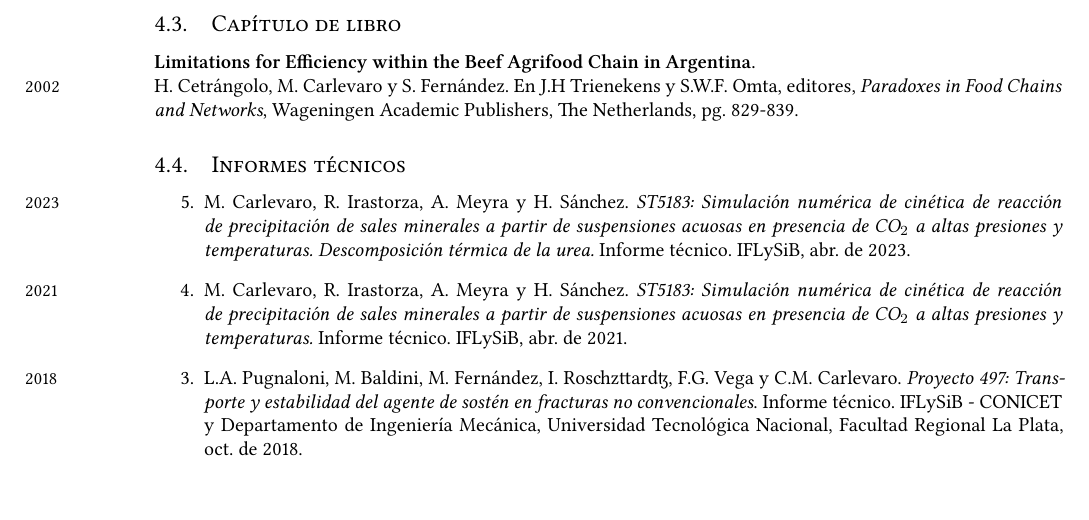
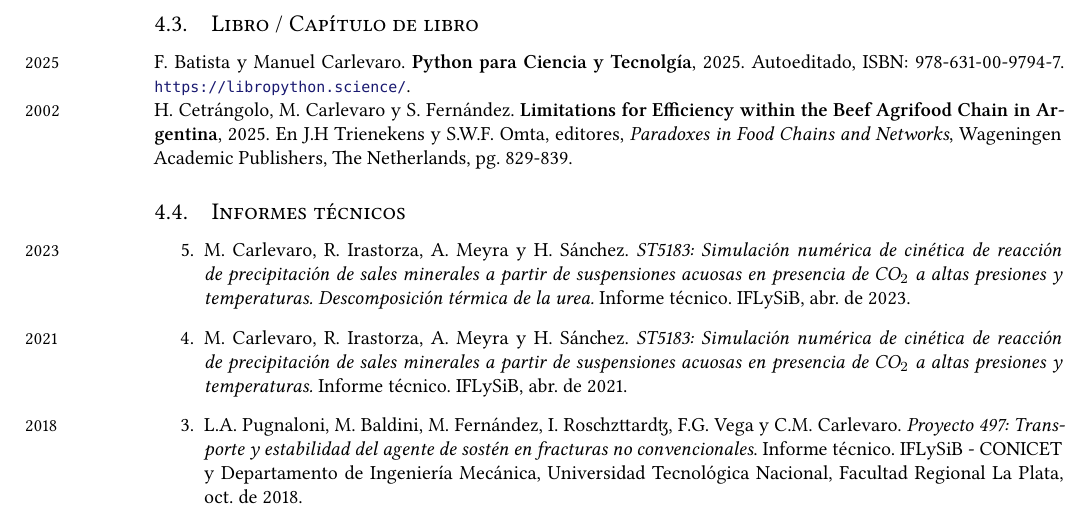
Before and after one commit to manuxch/cv, a LaTeX CV (MC-cv-breve.tex, which reads preamble.tex, publicaciones.tex): part of page 8 of 8, cut so that both start at the same text. Compiled offline with XeLaTeX.

Commit message:
Agregado Pylibro

```diff
--- a/preamble.tex
+++ b/preamble.tex
@@ -13,7 +13,7 @@
 \usepackage[svgnames]{xcolor}
 % \usepackage{xunicode}
 \usepackage{xltxtra}
-\defaultfontfeatures{Mapping=tex-text}
+\defaultfontfeatures{Ligatures=TeX}
 % \setmainfont [Ligatures={Common, Rare, Discretionary}, Numbers={OldStyle}]{Linux Libertine O}
 \setmainfont [Ligatures={Common, Rare, Discretionary}, Numbers={Proportional}]{Linux Libertine O}
 %\setmonofont[Scale=0.75]{Linux Libertine Mono O}
--- a/publicaciones.tex
+++ b/publicaciones.tex
@@ -87,10 +87,11 @@ Tesis de Grado. Facultad de Ciencias Exactas, Ingeniería y Agrimensura, Univers
 \end{etaremune}
 
 
-\subsection{Capítulo de libro}
-\textbf{Limitations for Efficiency within the Beef Agrifood Chain in Argentina.}
+\subsection{Libro / Capítulo de libro}
 
-\years{2002} H. Cetrángolo, M. Carlevaro y S. Fernández. En J.H Trienekens y S.W.F. Omta, editores,  \textit{Paradoxes in Food Chains and Networks}, Wageningen Academic Publishers, The Netherlands, pg. 829-839.
+\years{2025} F. Batista y Manuel Carlevaro. \textbf{Python para Ciencia y Tecnolgía}, 2025. Autoeditado, ISBN:  978-631-00-9794-7. \url{https://libropython.science/}.
+
+\years{2002} H. Cetrángolo, M. Carlevaro y S. Fernández. \textbf{Limitations for Efficiency within the Beef Agrifood Chain in Argentina}, 2025. En J.H Trienekens y S.W.F. Omta, editores,  \textit{Paradoxes in Food Chains and Networks}, Wageningen Academic Publishers, The Netherlands, pg. 829-839.
 
 \subsection{Informes técnicos}
 \begin{etaremune}
```
Also changed, not shown: MC-cv.tex (+1 -0 lines), MC-cv-breve.pdf, MC-cv.pdf.
